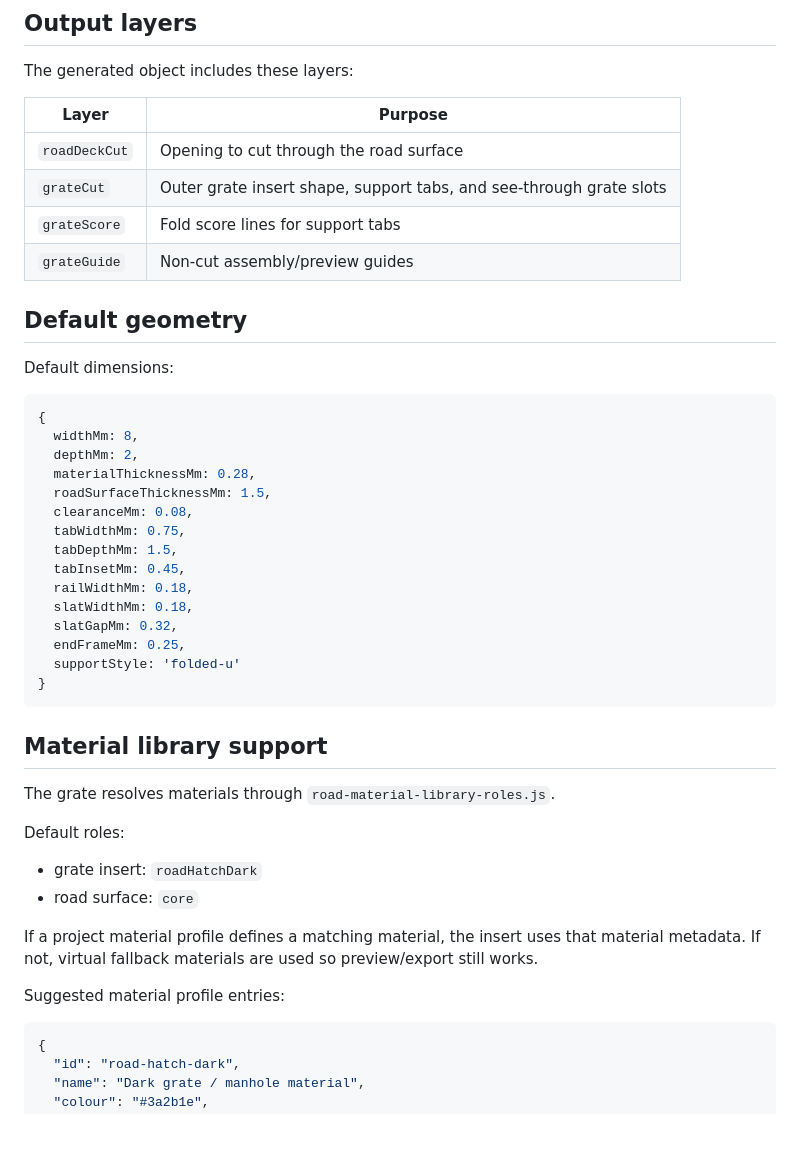
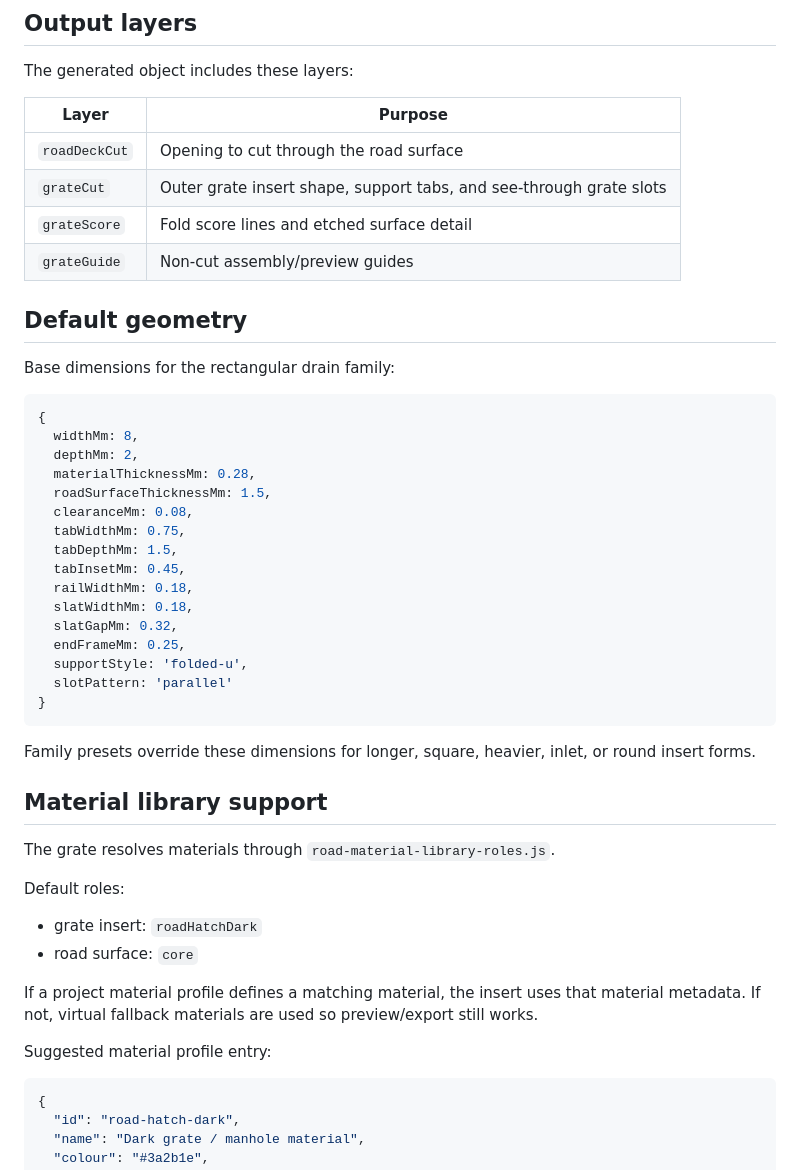
Before and after one commit to GeorgeHinch/HakoMachi, a Markdown page: docs/road-drainage-grate-inserts.md, the part around one of its changes. GitHub-like rendering; blank space fills up the shorter version.

````diff
--- a/docs/road-drainage-grate-inserts.md
+++ b/docs/road-drainage-grate-inserts.md
@@ -43,12 +61,12 @@ The generated object includes these layers:
 | --- | --- |
 | `roadDeckCut` | Opening to cut through the road surface |
 | `grateCut` | Outer grate insert shape, support tabs, and see-through grate slots |
-| `grateScore` | Fold score lines for support tabs |
+| `grateScore` | Fold score lines and etched surface detail |
 | `grateGuide` | Non-cut assembly/preview guides |
 
 ## Default geometry
 
-Default dimensions:
+Base dimensions for the rectangular drain family:
 
 ```js
 {
@@ -64,9 +82,12 @@ Default dimensions:
   slatWidthMm: 0.18,
   slatGapMm: 0.32,
   endFrameMm: 0.25,
-  supportStyle: 'folded-u'
+  supportStyle: 'folded-u',
+  slotPattern: 'parallel'
 }
 ```
+
+Family presets override these dimensions for longer, square, heavier, inlet, or round insert forms.
 
 ## Material library support
 
@@ -79,7 +100,7 @@ Default roles:
 
 If a project material profile defines a matching material, the insert uses that material metadata. If not, virtual fallback materials are used so preview/export still works.
 
-Suggested material profile entries:
+Suggested material profile entry:
 
 ```json
 {
````
Also changed, not shown: other parts of docs/road-drainage-grate-inserts.md (+43 -15 lines).
